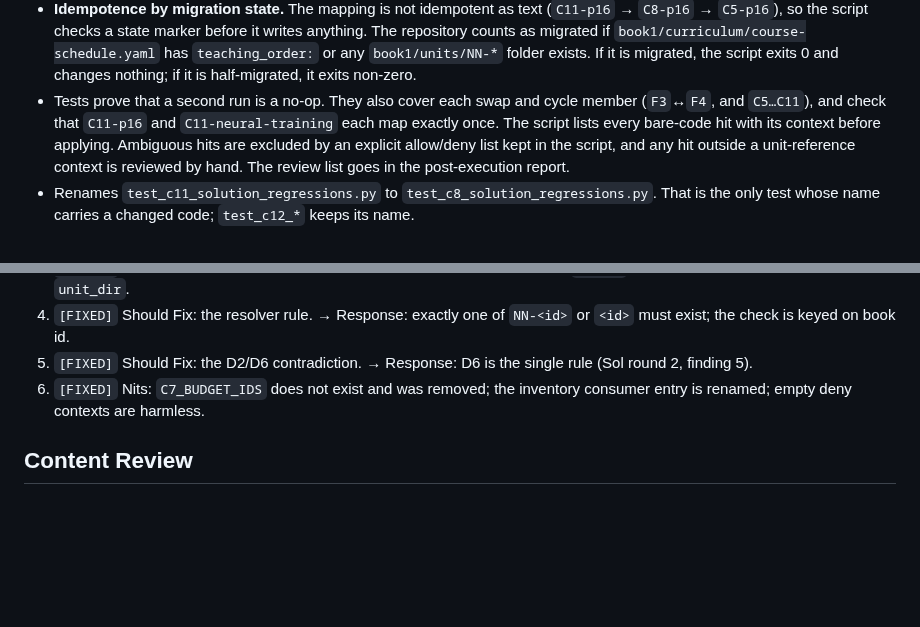
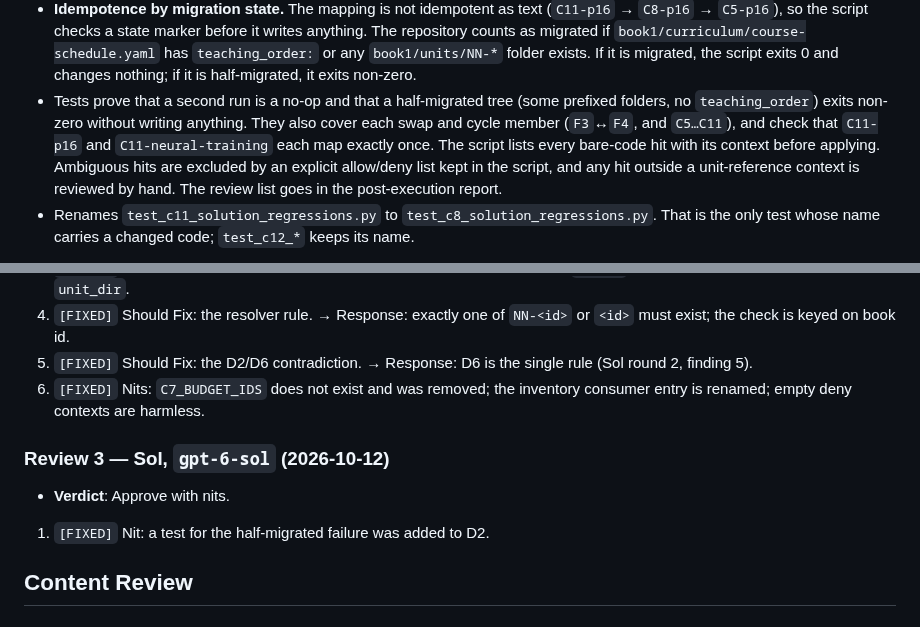
Before and after one commit to weiboz0/usaaio, a Markdown page: docs/plans/031-unit-teaching-order.md, 2 parts joined by grey strips. Drawn GitHub-style; blank space fills up the shorter version.

Commit message:
Plan 031: round-3 sol nit
Co-Authored-By: Claude Opus 5.5 <noreply@anthropic.com>
Claude-Session: https://claude.ai/code/session_01S2mvWmLTAksLKrrRGHChwp

```diff
--- a/docs/plans/031-unit-teaching-order.md
+++ b/docs/plans/031-unit-teaching-order.md
@@ -90,7 +90,7 @@ The pass:
   - (b) Practice and qualified ids that start with a code: `C11-p16`, `book1:C11-…`. These map the code part.
   - (c) Standalone codes matching `(?<![A-Za-z0-9_:-])(F[1-7]|C1[0-2]|C[1-9])(?![A-Za-z0-9_-])`. The trailing `-` exclusion keeps class (c) away from class (a) and (b) tokens. Where class (c) applies, and with which deny and accept contexts, is defined only by D6 (one rule).
 - **Idempotence by migration state.** The mapping is not idempotent as text (`C11-p16` → `C8-p16` → `C5-p16`), so the script checks a state marker before it writes anything. The repository counts as migrated if `book1/curriculum/course-schedule.yaml` has `teaching_order:` or any `book1/units/NN-*` folder exists. If it is migrated, the script exits 0 and changes nothing; if it is half-migrated, it exits non-zero.
-- Tests prove that a second run is a no-op. They also cover each swap and cycle member (`F3`↔`F4`, and `C5…C11`), and check that `C11-p16` and `C11-neural-training` each map exactly once. The script lists every bare-code hit with its context before applying. Ambiguous hits are excluded by an explicit allow/deny list kept in the script, and any hit outside a unit-reference context is reviewed by hand. The review list goes in the post-execution report.
+- Tests prove that a second run is a no-op and that a half-migrated tree (some prefixed folders, no `teaching_order`) exits non-zero without writing anything. They also cover each swap and cycle member (`F3`↔`F4`, and `C5…C11`), and check that `C11-p16` and `C11-neural-training` each map exactly once. The script lists every bare-code hit with its context before applying. Ambiguous hits are excluded by an explicit allow/deny list kept in the script, and any hit outside a unit-reference context is reviewed by hand. The review list goes in the post-execution report.
 - Renames `test_c11_solution_regressions.py` to `test_c8_solution_regressions.py`. That is the only test whose name carries a changed code; `test_c12_*` keeps its name.
 
 `docs/plans/`, earlier `ERRATA.md` entries, and `TODO.md` history keep the old ids as written, since they are historical records.
@@ -269,6 +269,10 @@ Roster: 3-way (`[self]` / `[sol]` / `[fable]`).
 5. `[FIXED]` Should Fix: the D2/D6 contradiction. → Response: D6 is the single rule (Sol round 2, finding 5).
 6. `[FIXED]` Nits: `C7_BUDGET_IDS` does not exist and was removed; the inventory consumer entry is renamed; empty deny contexts are harmless.
 
+### Review 3 — Sol, `gpt-6-sol` (2026-10-12)
+- **Verdict**: Approve with nits.
+1. `[FIXED]` Nit: a test for the half-migrated failure was added to D2.
+
 ## Content Review
 
 ## Post-execution report
```
